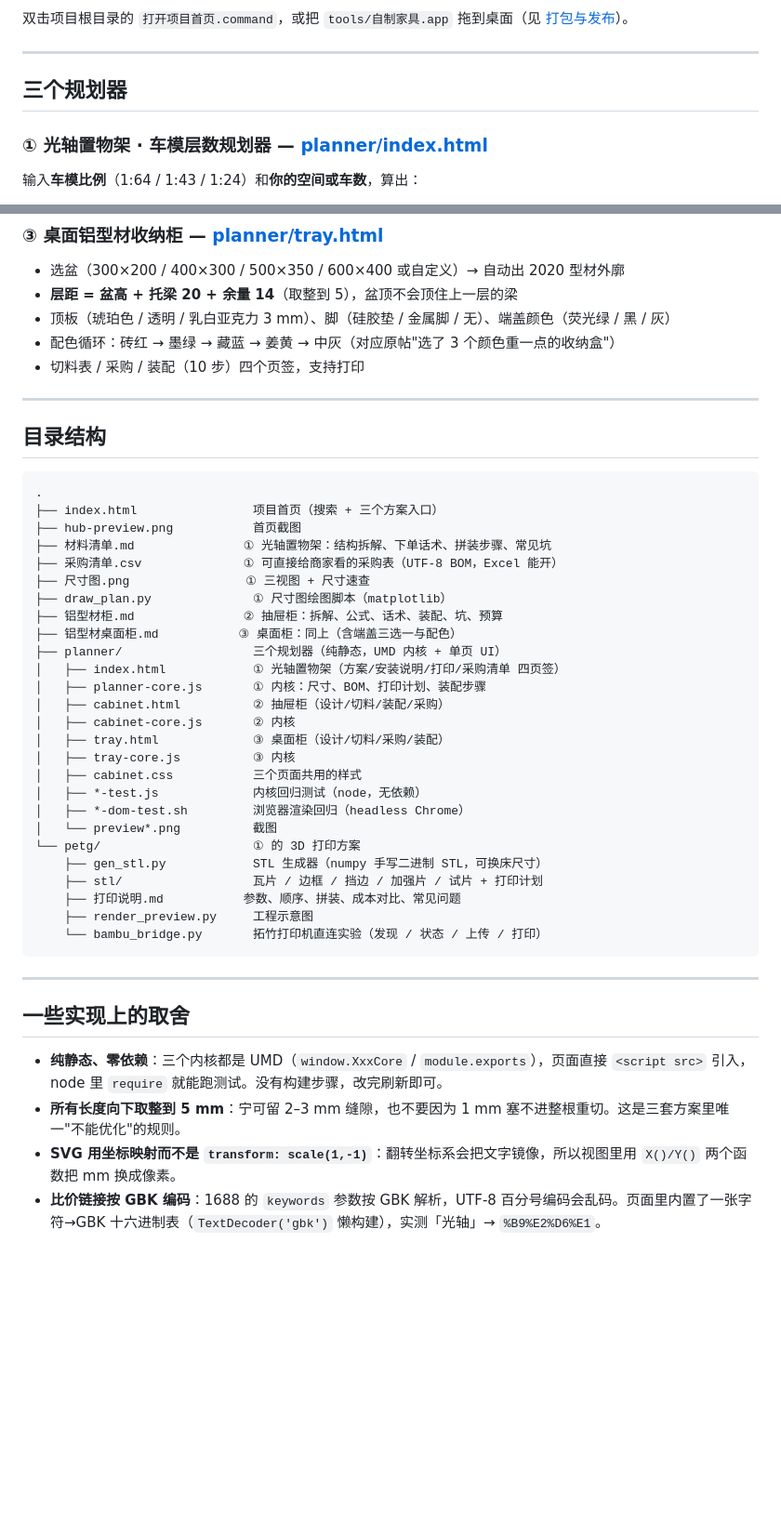
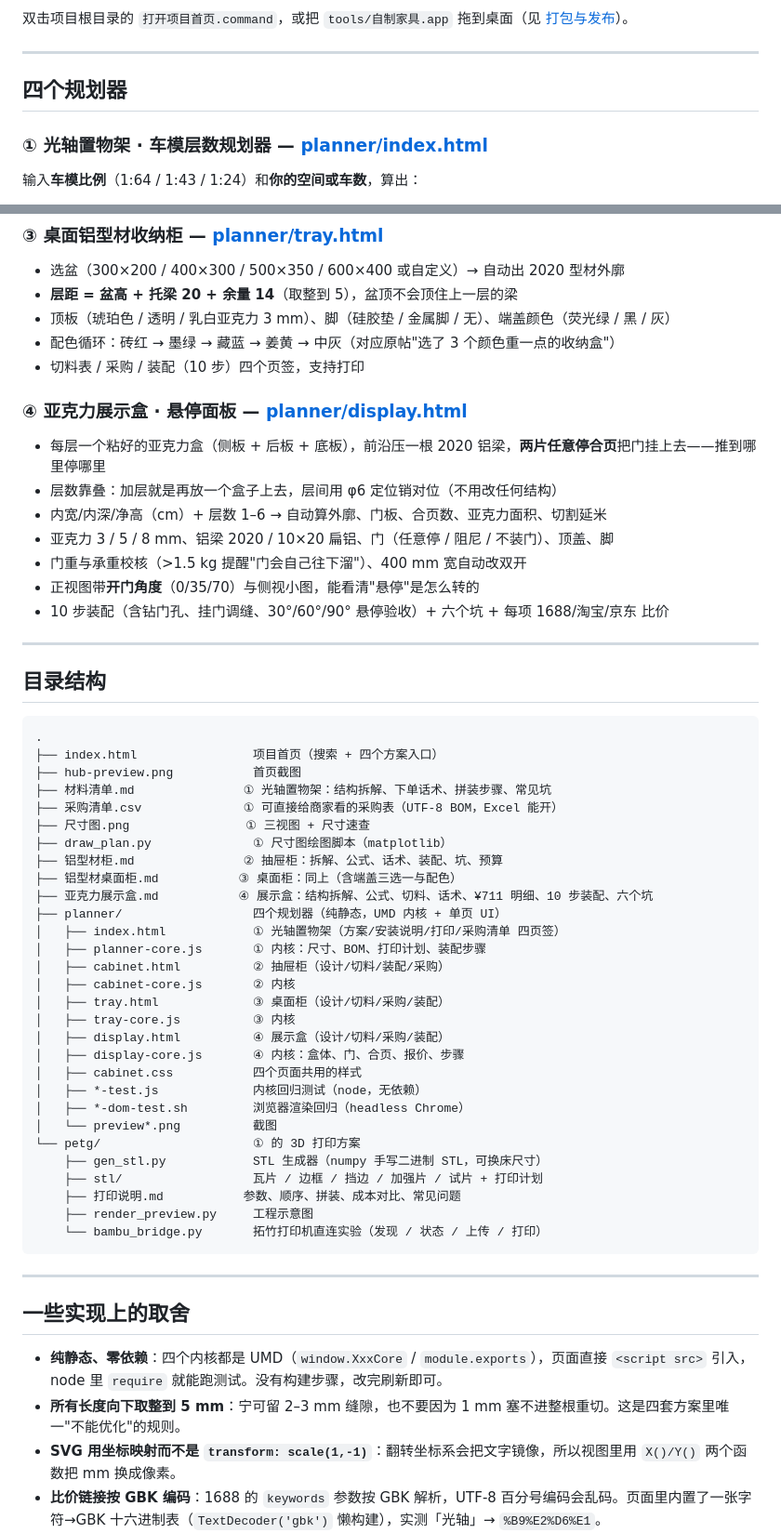
Before and after one commit to kenneth-kun/diy-aluminum-extrusion-furniture, a Markdown page: README.md, 2 parts joined by grey strips. Shown at 93% size. Drawn GitHub-style; blank space fills up the shorter version.

````diff
--- a/README.md
+++ b/README.md
@@ -46,7 +48,7 @@ https://kenneth-kun.github.io/diy-aluminum-extrusion-furniture/
 
 ---
 
-## 三个规划器
+## 四个规划器
 
 ### ① 光轴置物架 · 车模层数规划器 — [planner/index.html](planner/index.html)
 
@@ -84,13 +86,23 @@ https://kenneth-kun.github.io/diy-aluminum-extrusion-furniture/
 - 配色循环：砖红 → 墨绿 → 藏蓝 → 姜黄 → 中灰（对应原帖"选了 3 个颜色重一点的收纳盒"）
 - 切料表 / 采购 / 装配（10 步）四个页签，支持打印
 
+### ④ 亚克力展示盒 · 悬停面板 — [planner/display.html](planner/display.html)
+
+- 每层一个粘好的亚克力盒（侧板 + 后板 + 底板），前沿压一根 2020 铝梁，**两片任意停合页**把门挂上去——推到哪里停哪里
+- 层数靠叠：加层就是再放一个盒子上去，层间用 φ6 定位销对位（不用改任何结构）
+- 内宽/内深/净高（cm）+ 层数 1–6 → 自动算外廓、门板、合页数、亚克力面积、切割延米
+- 亚克力 3 / 5 / 8 mm、铝梁 2020 / 10×20 扁铝、门（任意停 / 阻尼 / 不装门）、顶盖、脚
+- 门重与承重校核（>1.5 kg 提醒"门会自己往下溜"）、400 mm 宽自动改双开
+- 正视图带**开门角度**（0/35/70）与侧视小图，能看清"悬停"是怎么转的
+- 10 步装配（含钻门孔、挂门调缝、30°/60°/90° 悬停验收）+ 六个坑 + 每项 1688/淘宝/京东 比价
+
 ---
 
 ## 目录结构
 
 ```
 .
-├── index.html                项目首页（搜索 + 三个方案入口）
+├── index.html                项目首页（搜索 + 四个方案入口）
 ├── hub-preview.png           首页截图
 ├── 材料清单.md               ① 光轴置物架：结构拆解、下单话术、拼装步骤、常见坑
 ├── 采购清单.csv              ① 可直接给商家看的采购表（UTF-8 BOM，Excel 能开）
@@ -98,14 +110,17 @@ https://kenneth-kun.github.io/diy-aluminum-extrusion-furniture/
 ├── draw_plan.py              ① 尺寸图绘图脚本（matplotlib）
 ├── 铝型材柜.md               ② 抽屉柜：拆解、公式、话术、装配、坑、预算
 ├── 铝型材桌面柜.md           ③ 桌面柜：同上（含端盖三选一与配色）
-├── planner/                  三个规划器（纯静态，UMD 内核 + 单页 UI）
+├── 亚克力展示盒.md           ④ 展示盒：结构拆解、公式、切料、话术、¥711 明细、10 步装配、六个坑
+├── planner/                  四个规划器（纯静态，UMD 内核 + 单页 UI）
 │   ├── index.html            ① 光轴置物架（方案/安装说明/打印/采购清单 四页签）
 │   ├── planner-core.js       ① 内核：尺寸、BOM、打印计划、装配步骤
 │   ├── cabinet.html          ② 抽屉柜（设计/切料/装配/采购）
 │   ├── cabinet-core.js       ② 内核
 │   ├── tray.html             ③ 桌面柜（设计/切料/采购/装配）
 │   ├── tray-core.js          ③ 内核
-│   ├── cabinet.css           三个页面共用的样式
+│   ├── display.html          ④ 展示盒（设计/切料/采购/装配）
+│   ├── display-core.js       ④ 内核：盒体、门、合页、报价、步骤
+│   ├── cabinet.css           四个页面共用的样式
 │   ├── *-test.js             内核回归测试（node，无依赖）
 │   ├── *-dom-test.sh         浏览器渲染回归（headless Chrome）
 │   └── preview*.png          截图
@@ -121,8 +136,8 @@ https://kenneth-kun.github.io/diy-aluminum-extrusion-furniture/
 
 ## 一些实现上的取舍
 
-- **纯静态、零依赖**：三个内核都是 UMD（`window.XxxCore` / `module.exports`），页面直接 `<script src>` 引入，node 里 `require` 就能跑测试。没有构建步骤，改完刷新即可。
-- **所有长度向下取整到 5 mm**：宁可留 2–3 mm 缝隙，也不要因为 1 mm 塞不进整根重切。这是三套方案里唯一"不能优化"的规则。
+- **纯静态、零依赖**：四个内核都是 UMD（`window.XxxCore` / `module.exports`），页面直接 `<script src>` 引入，node 里 `require` 就能跑测试。没有构建步骤，改完刷新即可。
+- **所有长度向下取整到 5 mm**：宁可留 2–3 mm 缝隙，也不要因为 1 mm 塞不进整根重切。这是四套方案里唯一"不能优化"的规则。
 - **SVG 用坐标映射而不是 `transform: scale(1,-1)`**：翻转坐标系会把文字镜像，所以视图里用 `X()/Y()` 两个函数把 mm 换成像素。
 - **比价链接按 GBK 编码**：1688 的 `keywords` 参数按 GBK 解析，UTF-8 百分号编码会乱码。页面里内置了一张字符→GBK 十六进制表（`TextDecoder('gbk')` 懒构建），实测「光轴」→ `%B9%E2%D6%E1`。
 - **打印瓦片按床尺寸切**：`gen_stl.py --bed 220` 直接换床；默认 245 床下 600×300 的层板切成 3 列 × 2 行 = 6 片，42 片打满 7 层。
````
Also changed, not shown: other parts of README.md (+9 -4 lines), 亚克力展示盒.md (added, +206 -0 lines), 打包与发布.md (+3 -3 lines), hub-preview.png, planner/display-preview.png (added), planner/thumb-display.png (added), 8 other files.
